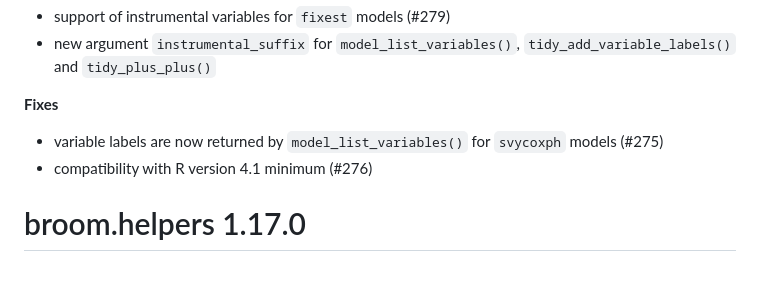
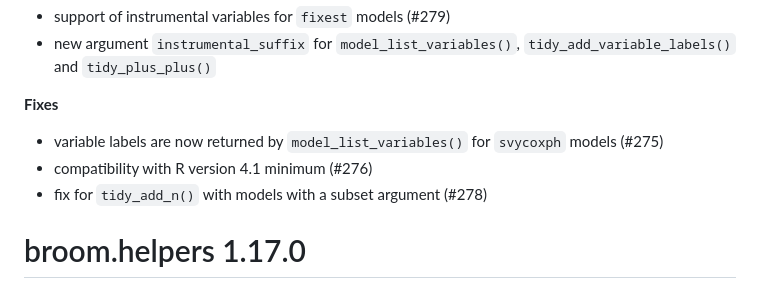
Before and after one commit to larmarange/broom.helpers, a Markdown page: NEWS.md, the part around the change. Drawn GitHub-style.

```diff
--- a/NEWS.md
+++ b/NEWS.md
@@ -11,6 +11,7 @@
 - variable labels are now returned by `model_list_variables()` for `svycoxph`
   models (#275)
 - compatibility with R version 4.1 minimum (#276)
+- fix for `tidy_add_n()` with models with a subset argument (#278)
 
 # broom.helpers 1.17.0
 
```
